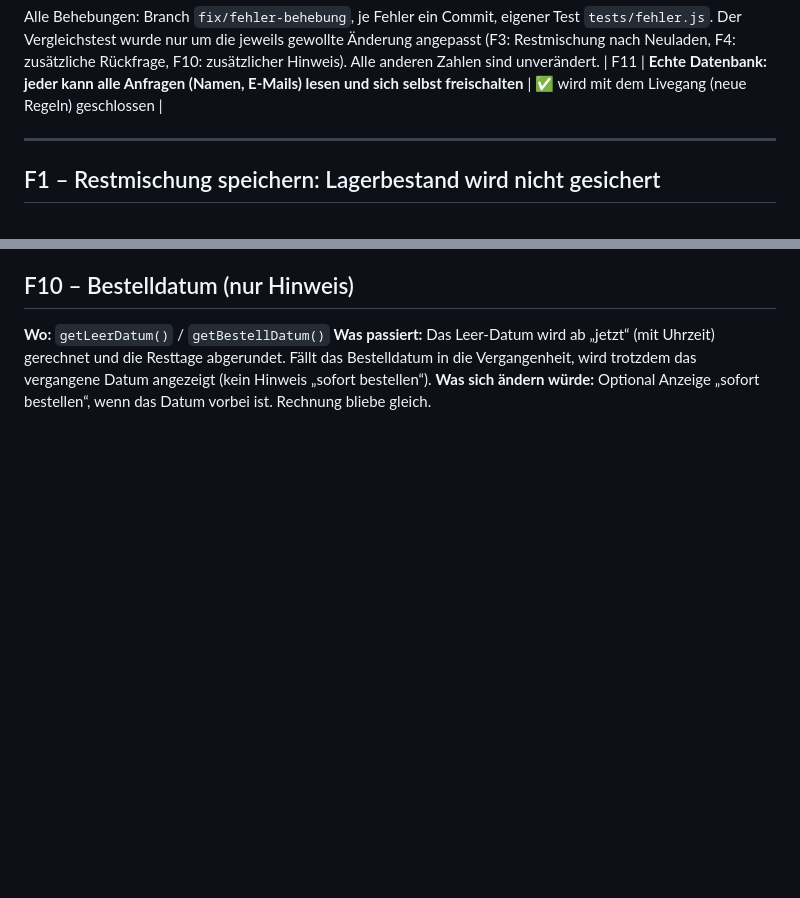
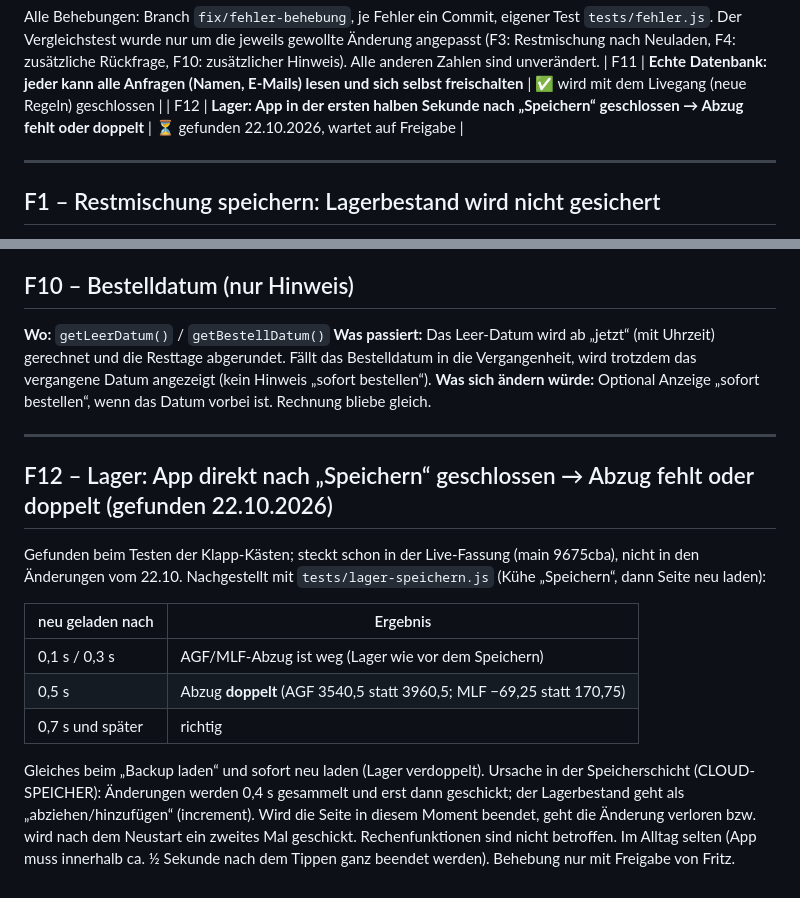
Before and after one commit to taupke-pixel/Futterrechner, a Markdown page: FEHLER.md, 2 parts joined by grey strips. Drawn GitHub-style; blank space fills up the shorter version.

Commit message:
FEHLER.md: F12 Lager bei sofortigem Schließen nach Speichern
Co-Authored-By: Claude Opus 5.5 <noreply@anthropic.com>

```diff
--- a/FEHLER.md
+++ b/FEHLER.md
@@ -22,6 +22,7 @@ Alle Behebungen: Branch `fix/fehler-behebung`, je Fehler ein Commit, eigener Tes
 Der Vergleichstest wurde nur um die jeweils gewollte Änderung angepasst (F3: Restmischung nach Neuladen, F4: zusätzliche
 Rückfrage, F10: zusätzlicher Hinweis). Alle anderen Zahlen sind unverändert.
 | F11 | **Echte Datenbank: jeder kann alle Anfragen (Namen, E-Mails) lesen und sich selbst freischalten** | ✅ wird mit dem Livegang (neue Regeln) geschlossen |
+| F12 | **Lager: App in der ersten halben Sekunde nach „Speichern“ geschlossen → Abzug fehlt oder doppelt** | ⏳ gefunden 22.10.2026, wartet auf Freigabe |
 
 ---
 
@@ -98,3 +99,22 @@ Speichern kleiner aus und das Bestelldatum käme zu spät. Ändern nur auf ausdr
 **Was passiert:** Das Leer-Datum wird ab „jetzt“ (mit Uhrzeit) gerechnet und die Resttage abgerundet. Fällt das Bestelldatum
 in die Vergangenheit, wird trotzdem das vergangene Datum angezeigt (kein Hinweis „sofort bestellen“).
 **Was sich ändern würde:** Optional Anzeige „sofort bestellen“, wenn das Datum vorbei ist. Rechnung bliebe gleich.
+
+---
+
+## F12 – Lager: App direkt nach „Speichern“ geschlossen → Abzug fehlt oder doppelt (gefunden 22.10.2026)
+
+Gefunden beim Testen der Klapp-Kästen; steckt schon in der Live-Fassung (main 9675cba), nicht in den Änderungen vom 22.10.
+Nachgestellt mit `tests/lager-speichern.js` (Kühe „Speichern“, dann Seite neu laden):
+
+| neu geladen nach | Ergebnis |
+|---|---|
+| 0,1 s / 0,3 s | AGF/MLF-Abzug ist weg (Lager wie vor dem Speichern) |
+| 0,5 s | Abzug **doppelt** (AGF 3540,5 statt 3960,5; MLF −69,25 statt 170,75) |
+| 0,7 s und später | richtig |
+
+Gleiches beim „Backup laden“ und sofort neu laden (Lager verdoppelt). Ursache in der Speicherschicht (CLOUD-SPEICHER):
+Änderungen werden 0,4 s gesammelt und erst dann geschickt; der Lagerbestand geht als „abziehen/hinzufügen“ (increment).
+Wird die Seite in diesem Moment beendet, geht die Änderung verloren bzw. wird nach dem Neustart ein zweites Mal geschickt.
+Rechenfunktionen sind nicht betroffen. Im Alltag selten (App muss innerhalb ca. ½ Sekunde nach dem Tippen ganz beendet werden).
+Behebung nur mit Freigabe von Fritz.
```
